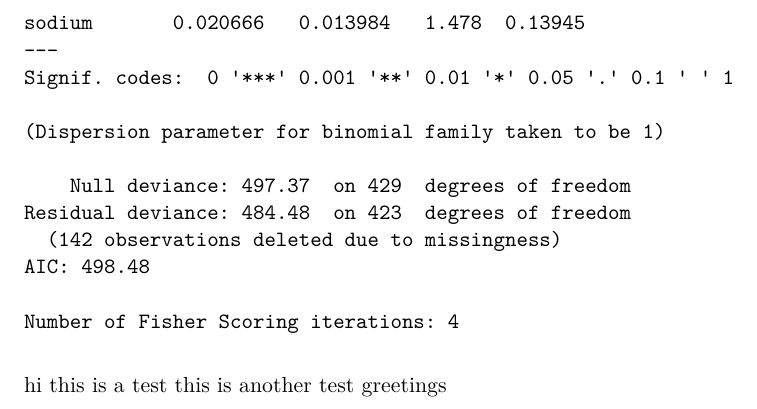
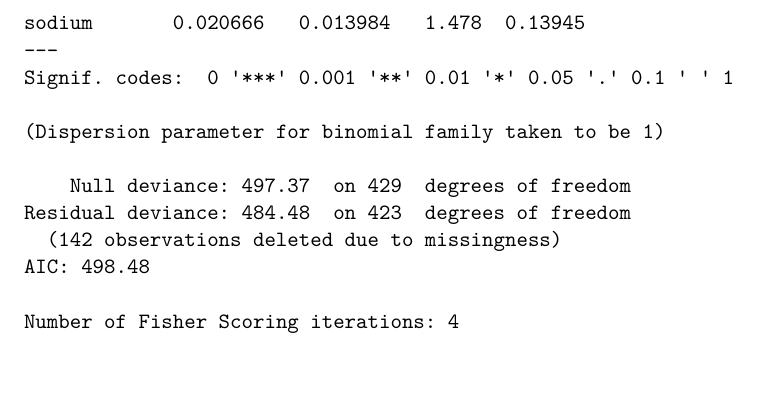
Before and after one commit to AO9265/DonorHypoglycemiaStatsProject, a Quarto document (DonorHyperglycemia.qmd): part of page 5 of 5, cut so that both start at the same text. Rendered offline with R 4.5, knitr and Pandoc in place of Quarto, then LaTeX, with nearby package versions.

Commit message:
Removed tests

````diff
--- a/DonorHyperglycemia.qmd
+++ b/DonorHyperglycemia.qmd
@@ -105,7 +105,3 @@ m1 <- glm(delayed_fn ~ d_age + d_cod + d_caucasian + d_genderf + donorrisk + sod
 
 summary(m1)
 ```
-
-hi this is a test
-this is another test
-greetings
````
Also changed, not shown: DonorHyperglycemia.pdf.
